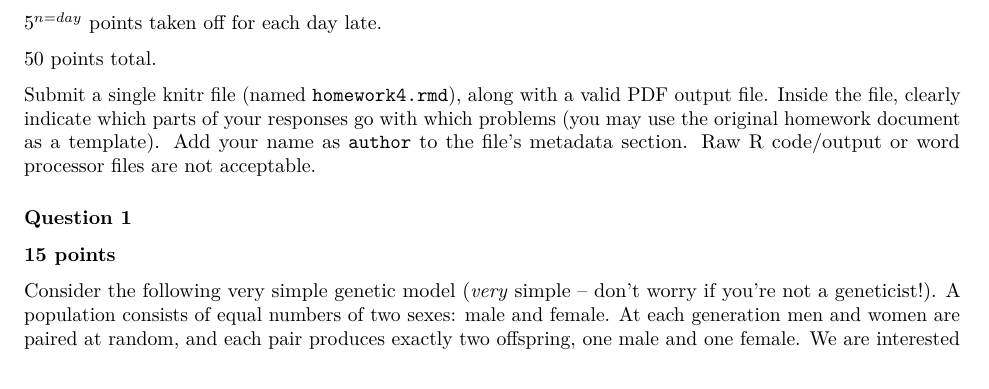
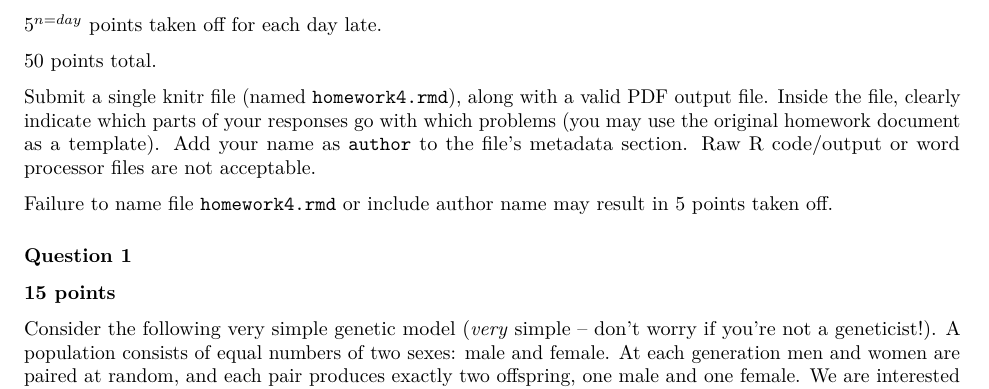
Before and after one commit to fonnesbeck/Bios6301, an R Markdown document (homework/assignment4.rmd): part of page 1 of 3, cut so that both start at the same text. Rendered offline with R 4.5, knitr and Pandoc, then LaTeX, with nearby package versions; code that draws random numbers runs with fixed seeds of ours.

Commit message:
update hw requirements

```diff
--- a/homework/assignment4.rmd
+++ b/homework/assignment4.rmd
@@ -10,6 +10,8 @@ $5^{n=day}$ points taken off for each day late.
 50 points total.
 
 Submit a single knitr file (named `homework4.rmd`), along with a valid PDF output file. Inside the file, clearly indicate which parts of your responses go with which problems (you may use the original homework document as a template). Add your name as `author` to the file's metadata section. Raw R code/output or word processor files are not acceptable.
+
+Failure to name file `homework4.rmd` or include author name may result in 5 points taken off.
 
 ### Question 1 ###
 
```
